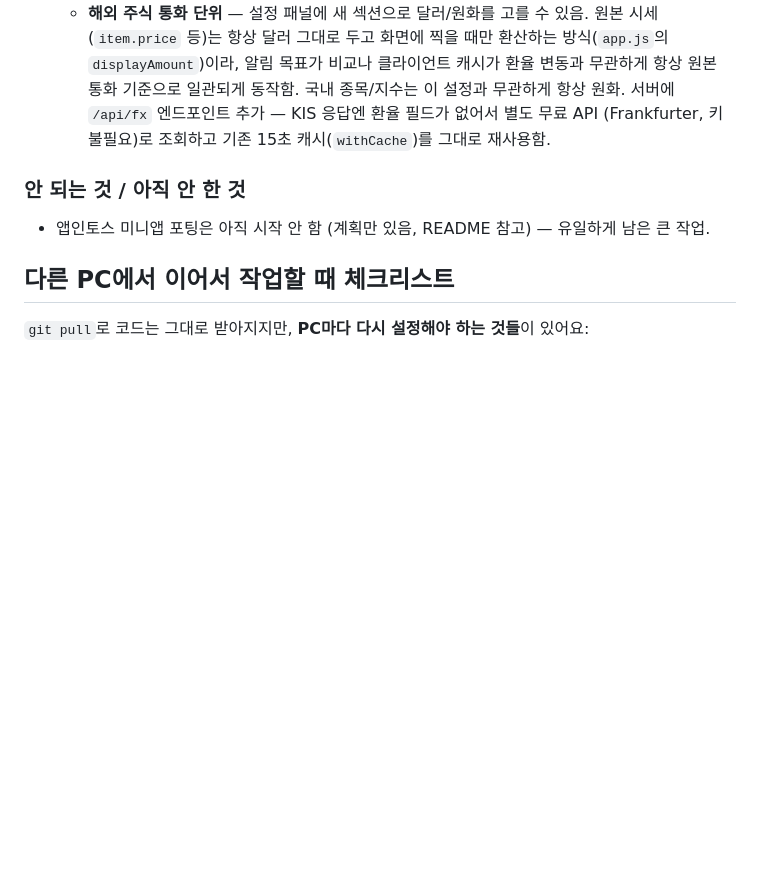
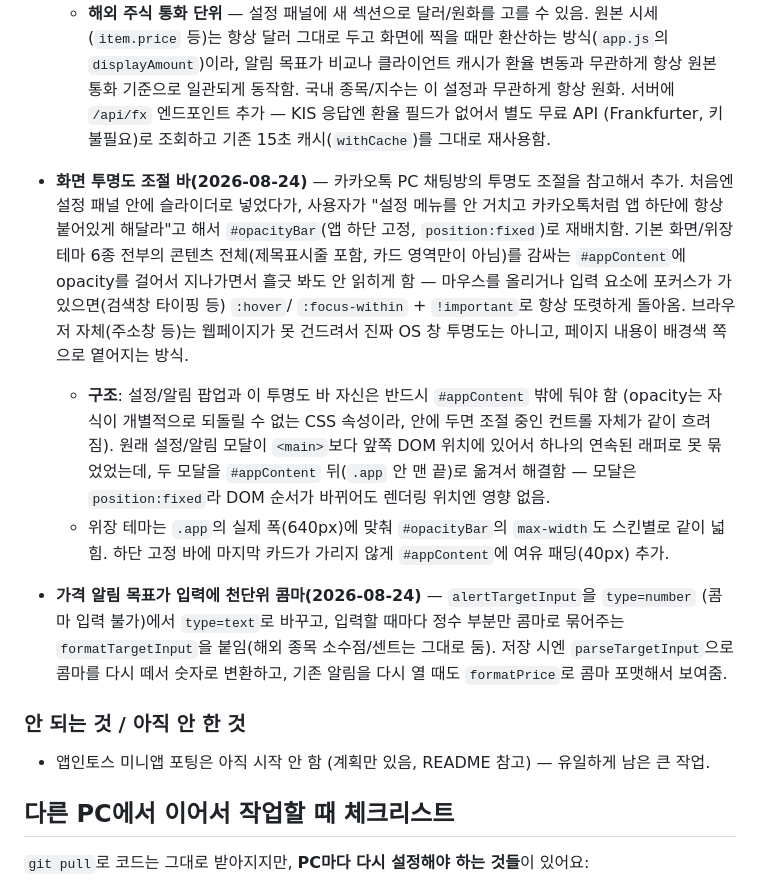
Before and after one commit to hanbb-0115/nunchi-stock, a Markdown page: HANDOFF.md, the part around the change. Rendered like a GitHub page; blank space fills up the shorter version.

Commit message:
문서 갱신 — 화면 투명도 바/목표가 콤마 표시 기록 (배포 전 정리)

```diff
--- a/HANDOFF.md
+++ b/HANDOFF.md
@@ -191,6 +191,28 @@ server-example/                              KIS 프록시 + 검색 서버 (Node
     서버에 `/api/fx` 엔드포인트 추가 — KIS 응답엔 환율 필드가 없어서 별도 무료 API
     (Frankfurter, 키 불필요)로 조회하고 기존 15초 캐시(`withCache`)를 그대로 재사용함.
 
+- **화면 투명도 조절 바(2026-08-24)** — 카카오톡 PC 채팅방의 투명도 조절을 참고해서 추가.
+  처음엔 설정 패널 안에 슬라이더로 넣었다가, 사용자가 "설정 메뉴를 안 거치고 카카오톡처럼
+  앱 하단에 항상 붙어있게 해달라"고 해서 `#opacityBar`(앱 하단 고정, `position:fixed`)로
+  재배치함. 기본 화면/위장 테마 6종 전부의 콘텐츠 전체(제목표시줄 포함, 카드 영역만이
+  아님)를 감싸는 `#appContent`에 opacity를 걸어서 지나가면서 흘긋 봐도 안 읽히게 함 —
+  마우스를 올리거나 입력 요소에 포커스가 가 있으면(검색창 타이핑 등) `:hover`/
+  `:focus-within` + `!important`로 항상 또렷하게 돌아옴. 브라우저 자체(주소창 등)는 웹페이지가
+  못 건드려서 진짜 OS 창 투명도는 아니고, 페이지 내용이 배경색 쪽으로 옅어지는 방식.
+  - **구조**: 설정/알림 팝업과 이 투명도 바 자신은 반드시 `#appContent` 밖에 둬야 함
+    (opacity는 자식이 개별적으로 되돌릴 수 없는 CSS 속성이라, 안에 두면 조절 중인 컨트롤
+    자체가 같이 흐려짐). 원래 설정/알림 모달이 `<main>`보다 앞쪽 DOM 위치에 있어서 하나의
+    연속된 래퍼로 못 묶었었는데, 두 모달을 `#appContent` 뒤(`.app` 안 맨 끝)로 옮겨서 해결함
+    — 모달은 `position:fixed`라 DOM 순서가 바뀌어도 렌더링 위치엔 영향 없음.
+  - 위장 테마는 `.app`의 실제 폭(640px)에 맞춰 `#opacityBar`의 `max-width`도 스킨별로
+    같이 넓힘. 하단 고정 바에 마지막 카드가 가리지 않게 `#appContent`에 여유 패딩(40px) 추가.
+
+- **가격 알림 목표가 입력에 천단위 콤마(2026-08-24)** — `alertTargetInput`을 `type=number`
+  (콤마 입력 불가)에서 `type=text`로 바꾸고, 입력할 때마다 정수 부분만 콤마로 묶어주는
+  `formatTargetInput`을 붙임(해외 종목 소수점/센트는 그대로 둠). 저장 시엔
+  `parseTargetInput`으로 콤마를 다시 떼서 숫자로 변환하고, 기존 알림을 다시 열 때도
+  `formatPrice`로 콤마 포맷해서 보여줌.
+
 ### 안 되는 것 / 아직 안 한 것
 - 앱인토스 미니앱 포팅은 아직 시작 안 함 (계획만 있음, README 참고) — 유일하게 남은 큰 작업.
 
```
